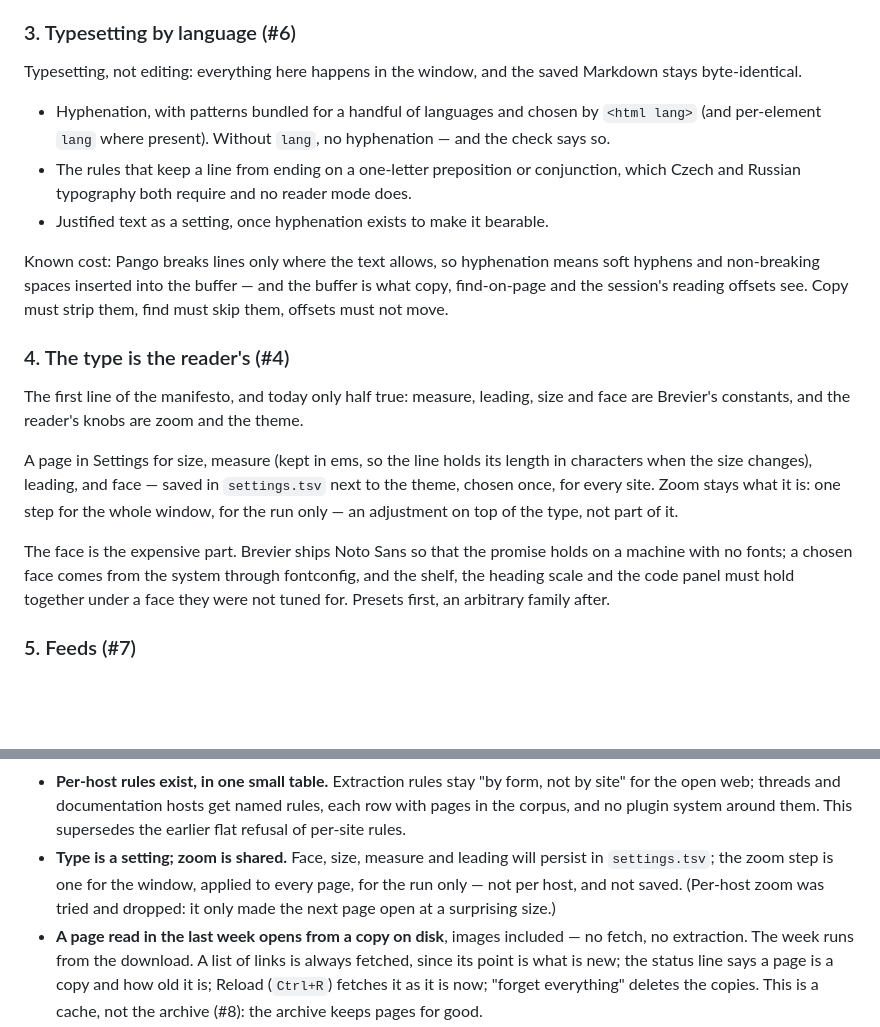
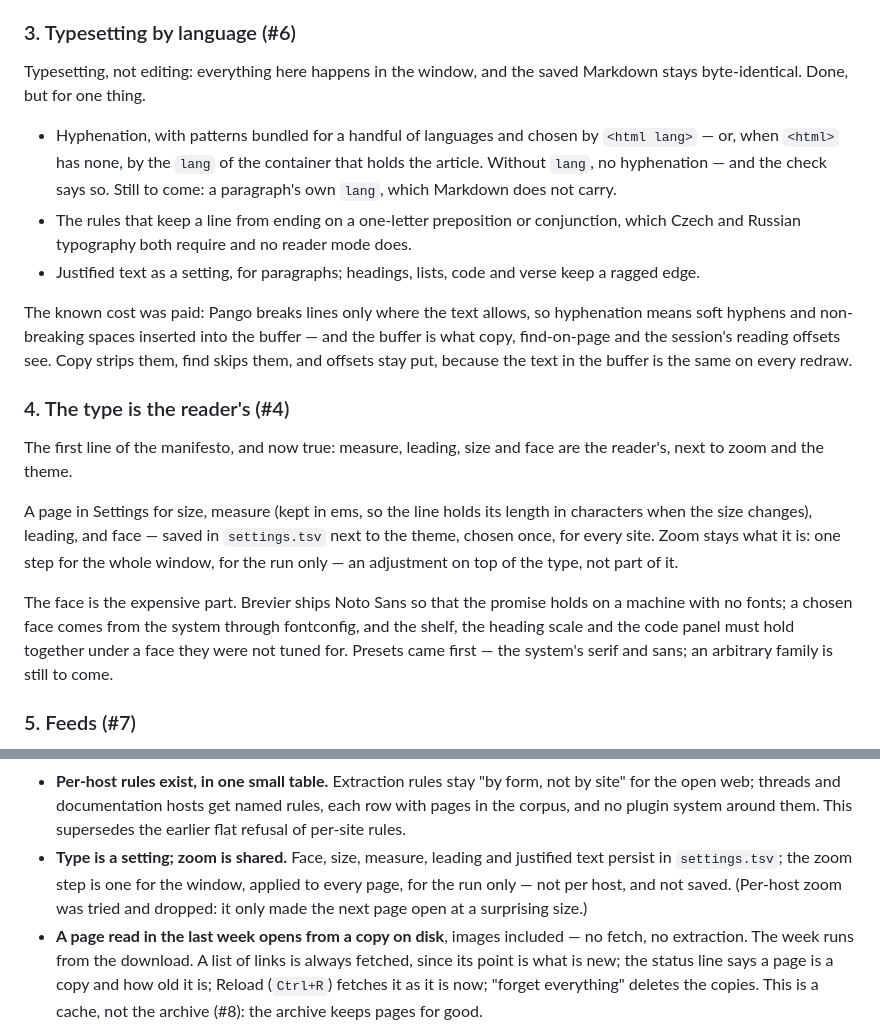
Before and after one commit to gurov/brevier, a Markdown page: ROADMAP.md, 2 parts joined by grey strips. Drawn GitHub-style; blank space fills up the shorter version.

Commit message:
Roadmap: the reader's type and justified text are done
Items 3 and 4 say what was done and what is still to come: a paragraph's
own lang, and an arbitrary family after the presets. The decision on type
as a setting is no longer in the future tense.

Co-Authored-By: Claude Opus 5.5 <noreply@anthropic.com>

```diff
--- a/ROADMAP.md
+++ b/ROADMAP.md
@@ -79,25 +79,28 @@ Work items:
 ### 3. Typesetting by language (#6)
 
 Typesetting, not editing: everything here happens in the window, and the saved
-Markdown stays byte-identical.
+Markdown stays byte-identical. Done, but for one thing.
 
 - Hyphenation, with patterns bundled for a handful of languages and chosen by
-  `<html lang>` (and per-element `lang` where present). Without `lang`, no
-  hyphenation — and the check says so.
+  `<html lang>` — or, when `<html>` has none, by the `lang` of the container that
+  holds the article. Without `lang`, no hyphenation — and the check says so. Still
+  to come: a paragraph's own `lang`, which Markdown does not carry.
 - The rules that keep a line from ending on a one-letter preposition or
   conjunction, which Czech and Russian typography both require and no reader mode
   does.
-- Justified text as a setting, once hyphenation exists to make it bearable.
+- Justified text as a setting, for paragraphs; headings, lists, code and verse keep
+  a ragged edge.
 
-Known cost: Pango breaks lines only where the text allows, so hyphenation means soft
-hyphens and non-breaking spaces inserted into the buffer — and the buffer is what
-copy, find-on-page and the session's reading offsets see. Copy must strip them, find
-must skip them, offsets must not move.
+The known cost was paid: Pango breaks lines only where the text allows, so
+hyphenation means soft hyphens and non-breaking spaces inserted into the buffer —
+and the buffer is what copy, find-on-page and the session's reading offsets see.
+Copy strips them, find skips them, and offsets stay put, because the text in the
+buffer is the same on every redraw.
 
 ### 4. The type is the reader's (#4)
 
-The first line of the manifesto, and today only half true: measure, leading, size
-and face are Brevier's constants, and the reader's knobs are zoom and the theme.
+The first line of the manifesto, and now true: measure, leading, size and face are
+the reader's, next to zoom and the theme.
 
 A page in Settings for size, measure (kept in ems, so the line holds its length in
 characters when the size changes), leading, and face — saved in `settings.tsv` next
@@ -107,7 +110,8 @@ whole window, for the run only — an adjustment on top of the type, not part of
 The face is the expensive part. Brevier ships Noto Sans so that the promise holds on
 a machine with no fonts; a chosen face comes from the system through fontconfig, and
 the shelf, the heading scale and the code panel must hold together under a face they
-were not tuned for. Presets first, an arbitrary family after.
+were not tuned for. Presets came first — the system's serif and sans; an arbitrary
+family is still to come.
 
 ### 5. Feeds (#7)
 
@@ -375,10 +379,10 @@ Recorded so that nobody rediscovers them in six months.
   site" for the open web; threads and documentation hosts get named rules, each row
   with pages in the corpus, and no plugin system around them. This supersedes the
   earlier flat refusal of per-site rules.
-- **Type is a setting; zoom is shared.** Face, size, measure and leading will
-  persist in `settings.tsv`; the zoom step is one for the window, applied to every
-  page, for the run only — not per host, and not saved. (Per-host zoom was tried
-  and dropped: it only made the next page open at a surprising size.)
+- **Type is a setting; zoom is shared.** Face, size, measure, leading and justified
+  text persist in `settings.tsv`; the zoom step is one for the window, applied to
+  every page, for the run only — not per host, and not saved. (Per-host zoom was
+  tried and dropped: it only made the next page open at a surprising size.)
 - **A page read in the last week opens from a copy on disk**, images included —
   no fetch, no extraction. The week runs from the download. A list of links is
   always fetched, since its point is what is new; the status line says a page
```
